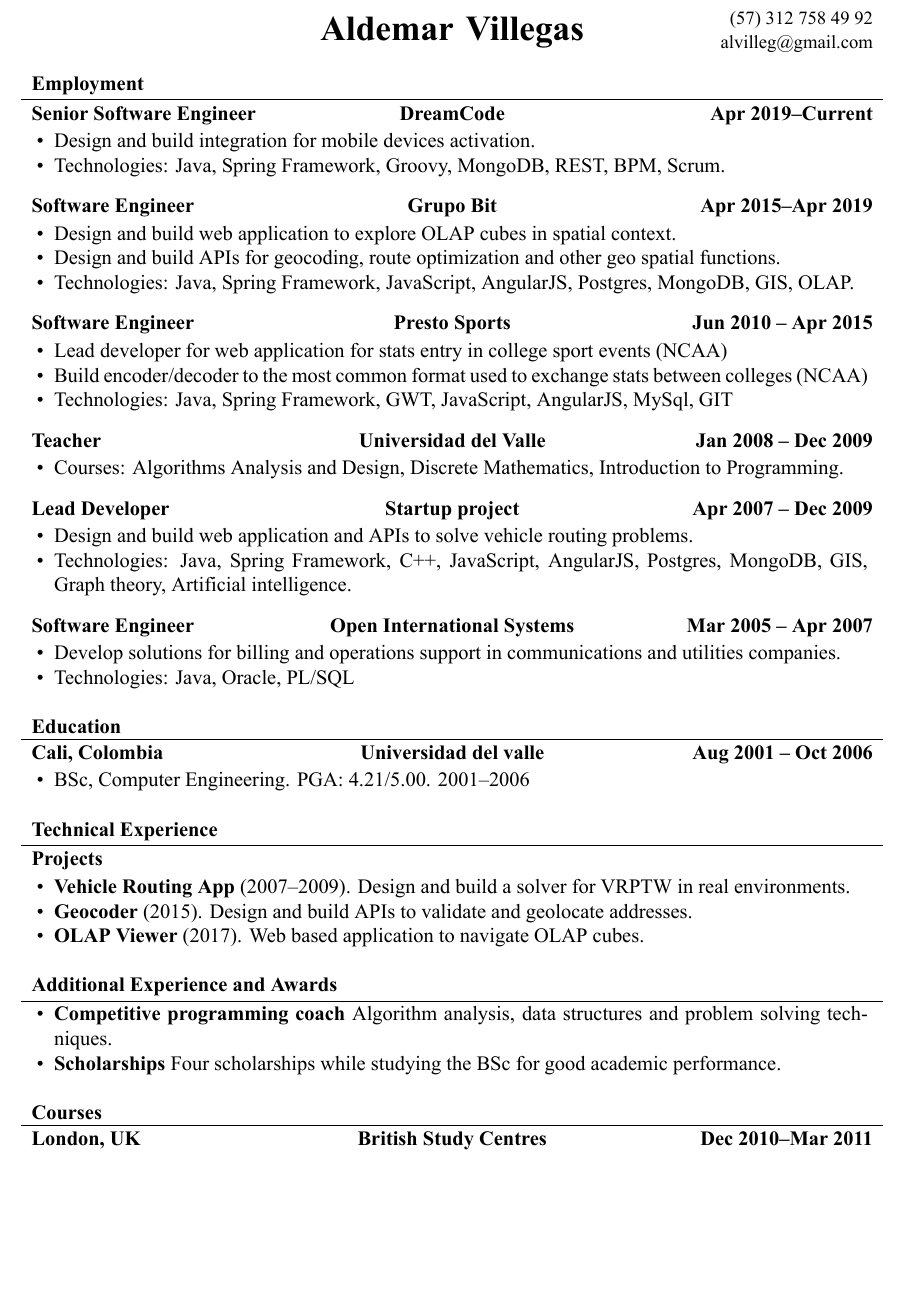
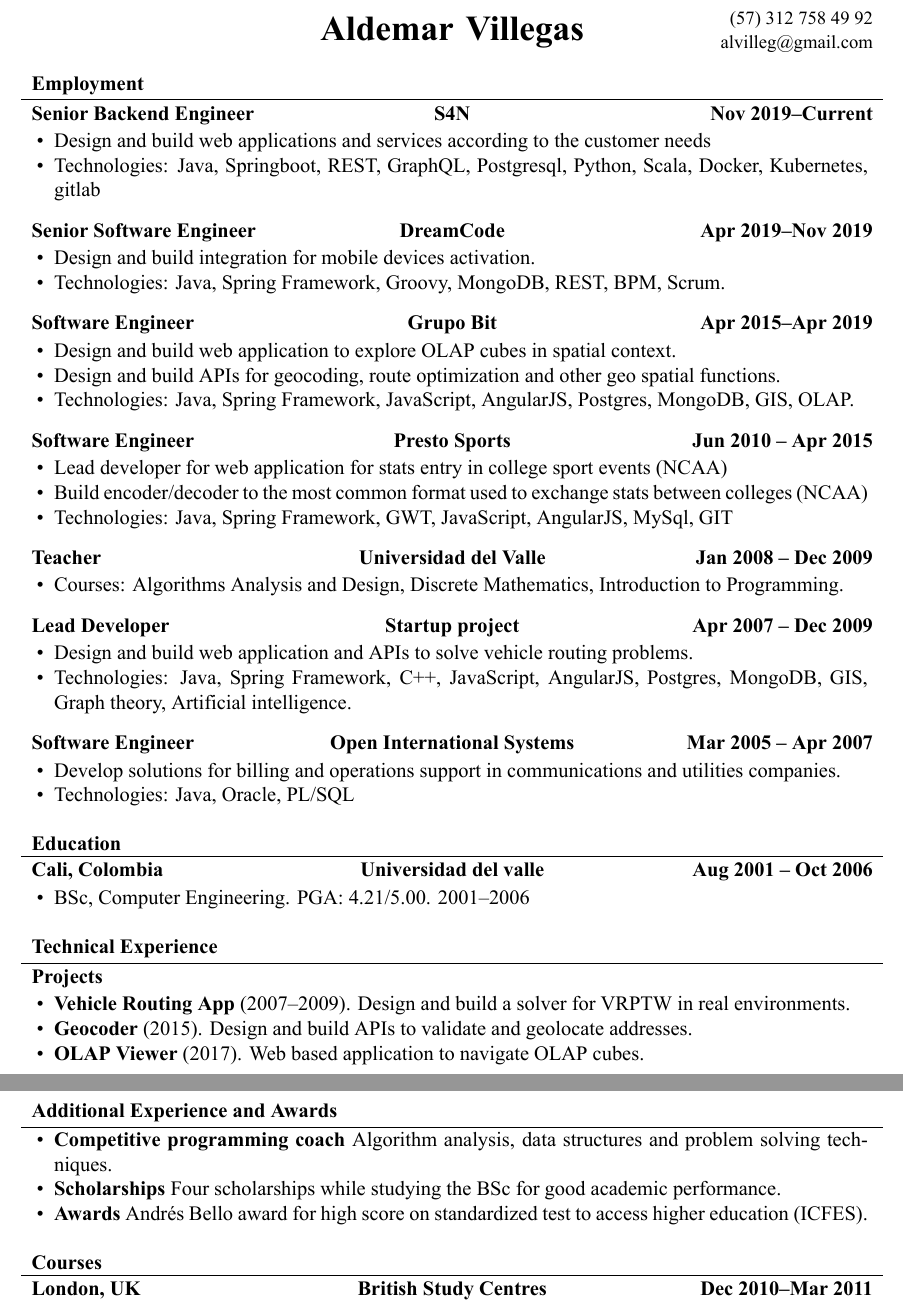
Before and after one commit to alvilleg/cv, a LaTeX CV (AldemarVillegasCV.tex): part of page 1 of 2 before the commit and two parts of pages 1 and 2 of 2 after it, the two joined at a grey line, cut so that both start at the same text, the shorter picture padded with empty space. The pictures show the PDF file AldemarVillegasCV.pdf that the author committed with the source.

Commit message:
Added S4N experience.

```diff
--- a/AldemarVillegasCV.tex
+++ b/AldemarVillegasCV.tex
@@ -42,7 +42,14 @@
 
 	% Print the content
 	\begin{cvsection}{Employment}
-		\begin{cvsubsection}{Senior Software Engineer}{DreamCode}{Apr 2019--Current}
+		\begin{cvsubsection}{Senior Backend Engineer}{S4N}{Nov 2019--Current}
+			\begin{itemize}
+				\item Design and build web applications and services according to the customer needs
+				\item Technologies: Java, Springboot, REST, GraphQL, Postgresql, Python, Scala, Docker, Kubernetes, gitlab
+			\end{itemize}
+		\end{cvsubsection}
+
+		\begin{cvsubsection}{Senior Software Engineer}{DreamCode}{Apr 2019--Nov 2019}
 			\begin{itemize}
 				\item Design and build integration for mobile devices activation.
 				\item Technologies: Java, Spring Framework, Groovy, MongoDB, REST, BPM, Scrum.
@@ -113,11 +120,14 @@
 		\end{cvsubsection}
 	\end{cvsection}
 
+	\newpage
+
 	\begin{cvsection}{Additional Experience and Awards}
 		\begin{cvsubsection}{}{}{}
 			\begin{itemize}
 				\item \textbf{Competitive programming coach} Algorithm analysis, data structures and problem solving techniques.
 				\item \textbf{Scholarships} Four scholarships while studying the BSc for good academic performance.
+				\item \textbf{Awards} Andrés Bello award for high score on standardized test to access higher education (ICFES).
 			\end{itemize}
 		\end{cvsubsection}
 	\end{cvsection}
```
Also changed, not shown: AldemarVillegasCV.pdf.
